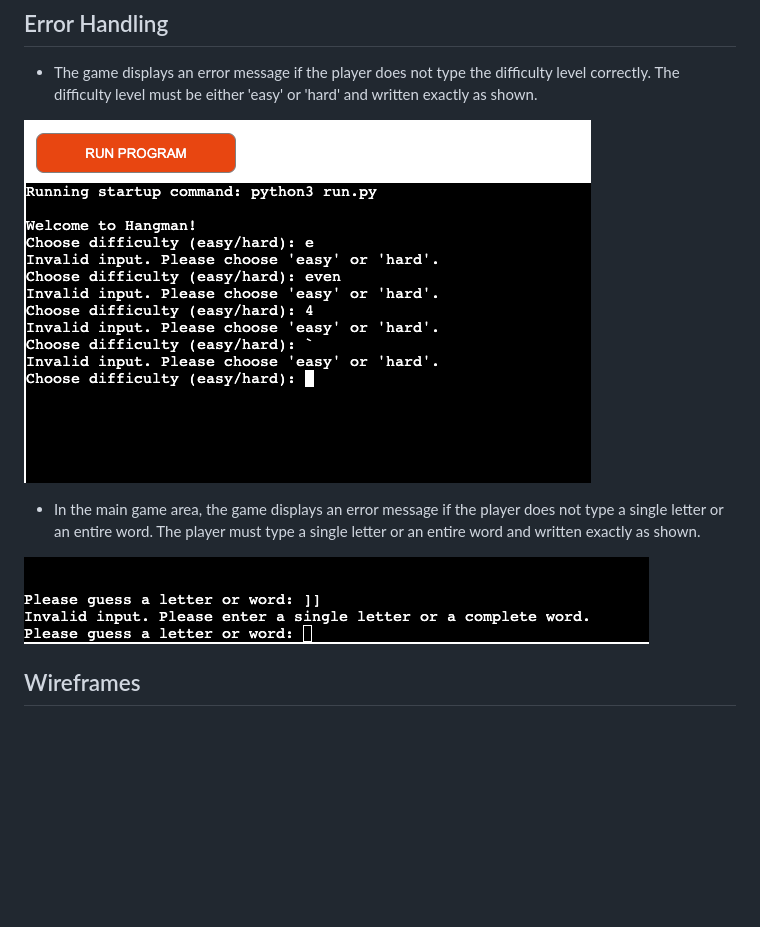
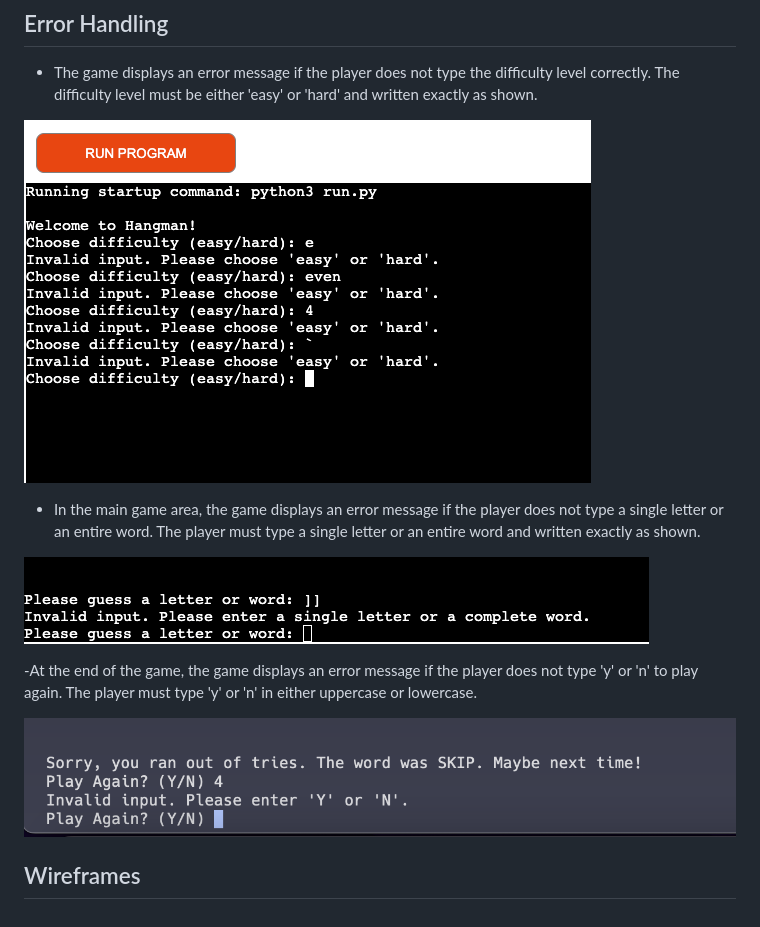
Before and after one commit to coatespeter/hangman, a Markdown page: README.md, the part around the change. Rendered like a GitHub page; pictures changed too: assets/images/easy/errorhandling3.png (added); blank space fills up the shorter version.

Commit message:
update readme.me with more images of error handling within game

```diff
--- a/README.md
+++ b/README.md
@@ -65,10 +65,14 @@ Enjoy the game and good luck!
 
 - The game displays an error message if the player does not type the difficulty level correctly. The difficulty level must be either 'easy' or 'hard' and written exactly as shown.
 
-![image of error message](assets/images/easy/eventhandling1.png)
+![image of error message](assets/images/easy/errorhandling1.png)
 
 - In the main game area, the game displays an error message if the player does not type a single letter or an entire word. The player must type a single letter or an entire word and written exactly as shown.
 
-![image of error message](assets/images/easy/eventhandling2.png)
+![image of error message](assets/images/easy/errorhandling2.png)
+
+-At the end of the game, the game displays an error message if the player does not type 'y' or 'n' to play again. The player must type 'y' or 'n' in either uppercase or lowercase.
+
+![image of error message](assets/images/easy/errorhandling3.png)
 
 ## Wireframes
```
Also changed, not shown: assets/images/easy/errorhandling1.png (renamed from assets/images/easy/eventhandling1.png), assets/images/easy/errorhandling2.png (renamed from assets/images/easy/eventhandling2.png).
